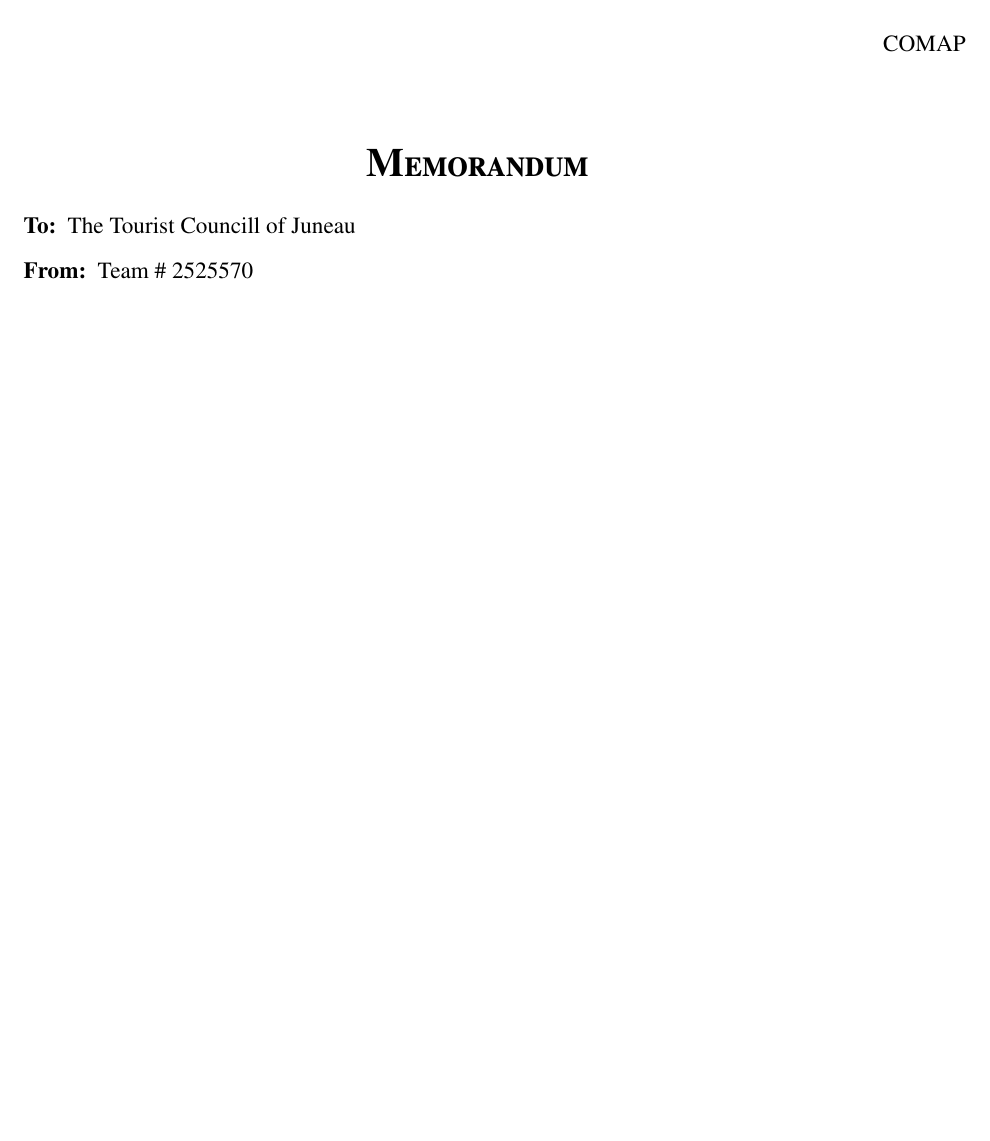
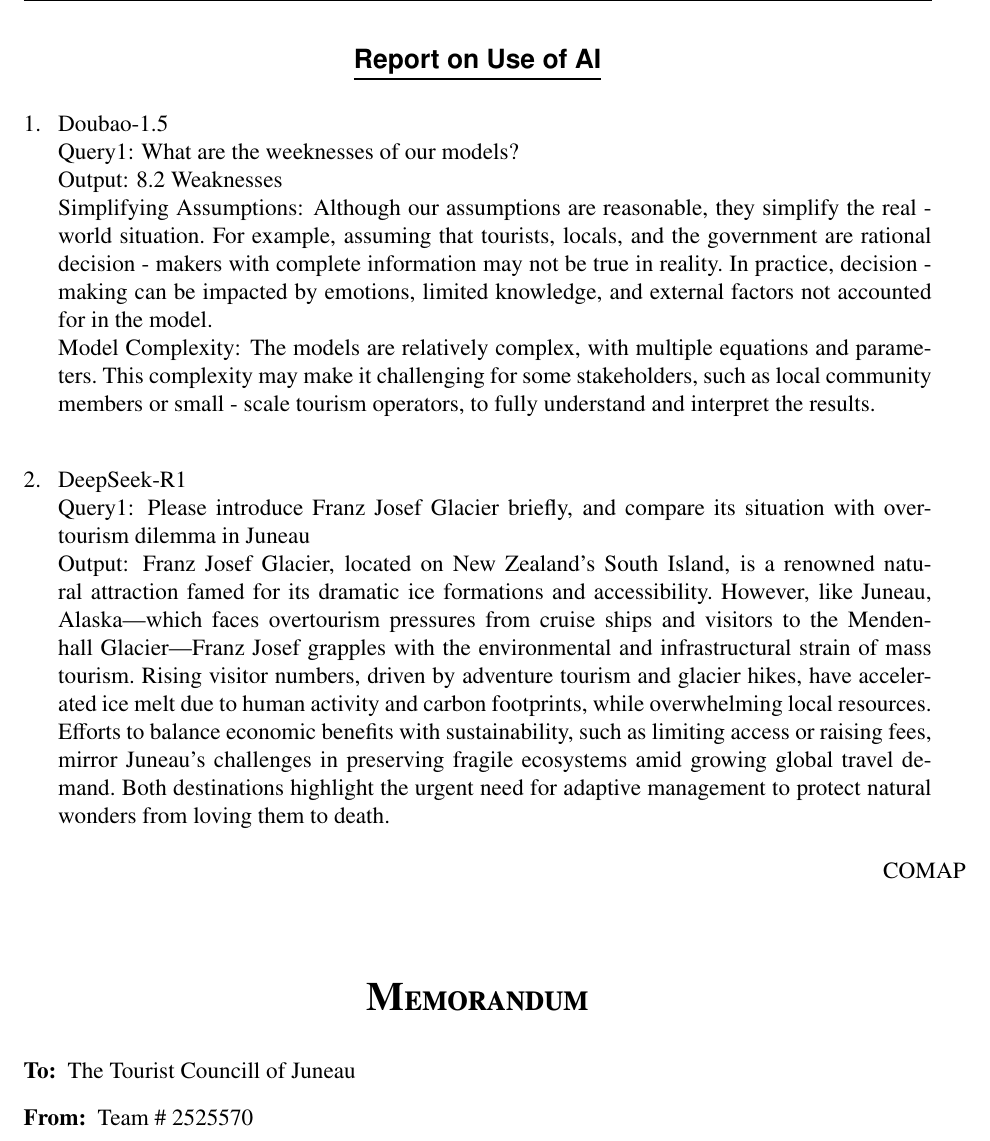
Before and after one commit to kalinplus/mcm_paper, a LaTeX thesis (20250109230433/mcmthesis-demo.tex): part of page 15 of 15 before the commit and part of page 15 of 16 after it, cut at the place of the change, the shorter picture padded with empty space. Compiled offline with pdfLaTeX.

Commit message:
add AI use report

```diff
--- a/20250109230433/mcmthesis-demo.tex
+++ b/20250109230433/mcmthesis-demo.tex
@@ -574,63 +574,27 @@
 
 \AImatter
 
-% \begin{ReportAiUse}{9}
-% \bibitem{AI1}
-% Bing AI\\
-% Query1: write a sort algorithm\\
-% Output: Sure, I can help you with that. Here is a simple implementation of the selection sort algorithm in Python:
-% \begin{lstlisting}[language=python]
-% def selection_sort(arr):
-%     for i in range(len(arr)):
-%         min_idx = i
-%         for j in range(i + 1, len(arr)):
-%             if arr[min_idx] > arr[j]:
-%                 min_idx = j
-%         arr[i], arr[min_idx] = arr[min_idx], arr[i]
-%     return arr
-% \end{lstlisting}
-% This algorithm sorts an array by repeatedly finding the minimum element from the unsorted part of the array and putting it at the beginning. \href{https://www.geeksforgeeks.org/sorting-algorithms/}{The time complexity of this algorithm is O($n^2$)}.
+\begin{ReportAiUse}{9}
+\bibitem{AI1}
+Doubao-1.5 \\
+Query1: What are the weeknesses of our models? \\
+Output:
+8.2 Weaknesses \\
+Simplifying Assumptions: Although our assumptions are reasonable, they simplify the real - world situation. For example, assuming that tourists, locals, and the government are rational decision - makers with complete information may not be true in reality. In practice, decision - making can be impacted by emotions, limited knowledge, and external factors not accounted for in the model. \\
+Model Complexity: The models are relatively complex, with multiple equations and parameters. This complexity may make it challenging for some stakeholders, such as local community members or small - scale tourism operators, to fully understand and interpret the results. \\
 
-% There are many other sorting algorithms available such as bubble sort, insertion sort, merge sort, quick sort, heap sort, and more. Each of these algorithms has its own advantages and disadvantages. You can learn more about them on GeeksforGeeks and Programiz.
+\bibitem{AI2}
+DeepSeek-R1 \\
+Query1: Please introduce Franz Josef Glacier briefly, and compare its situation with overtourism dilemma in Juneau \\
+Output:
+Franz Josef Glacier, located on New Zealand’s South Island, is a renowned natural attraction famed for its dramatic ice formations and accessibility.
+However, like Juneau, Alaska—which faces overtourism pressures from cruise ships and visitors to the Mendenhall Glacier—Franz Josef grapples with the environmental and infrastructural strain of mass tourism.
+Rising visitor numbers, driven by adventure tourism and glacier hikes, have accelerated ice melt due to human activity and carbon footprints, while overwhelming local resources.
+Efforts to balance economic benefits with sustainability, such as limiting access or raising fees, mirror Juneau’s challenges in preserving fragile ecosystems amid growing global travel demand.
+Both destinations highlight the urgent need for adaptive management to protect natural wonders from loving them to death.
 
-% I hope this helps!
+\end{ReportAiUse}
 
-% \bibitem{AI2}
-% OpenAl Enie (Nov 5, 2023 version, Ernie 4.0)\\
-% Query1: <insert the exact wording of any subsequent input into the Al tool>\\
-% Output: <insert the complete output from the second query>
-
-% \bibitem{AI3}
-% Github CoPilot (Feb 3, 2024 version)\\
-% Query1: <insert the exact wording you input into the Al tool>\\
-% Output: <insert the complete output fron the Al tool>
-
-% \bibitem{AI4}
-% Google Bard (Feb 2,2024 version)\\
-% Query: <insert the exact wording of your query>\\
-% Output: <irsert the complete output from the Al tool>
-
-% \bibitem{AI5}
-% Bing AI\\
-% Query: write a FFT algorithm\\
-% Output: Sure, here is a Python implementation of the Fast Fourier Transform (FFT) algorithm:
-% \begin{lstlisting}[language=python]
-% import numpy as np
-
-% def fft(x):
-%     n = len(x)
-%     if n == 1:
-%         return x
-%     even = fft(x[0::2])
-%     odd = fft(x[1::2])
-%     T = [np.exp(-2j * np.pi * k / n) * odd[k] for k in range(n // 2)]
-%     return [even[k] + T[k] for k in range(n // 2)] + [even[k] - T[k] for k in range(n // 2)]
-% \end{lstlisting}
-% The FFT is a widely used algorithm for computing the \textbf{Discrete Fourier Transform (DFT)} of a sequence. It reduces the number of computations needed from O(n$^2$) to O(n log n) 12. The basic idea of the FFT is to apply divide and conquer. We divide the coefficient vector of the polynomial into two vectors, recursively compute the DFT for each of them, and combine the results to compute the DFT of the complete polynomial 3.
-
-% I hope this helps!
-
-% \end{ReportAiUse}
 %% Generate the Memorandum, if it's needed.
 \memoto{The Tourist Councill of Juneau}
 \memofrom{Team \# 2525570}
```
Also changed, not shown: 20250109230433/mcmthesis-demo.pdf (deleted), 6 other files.
